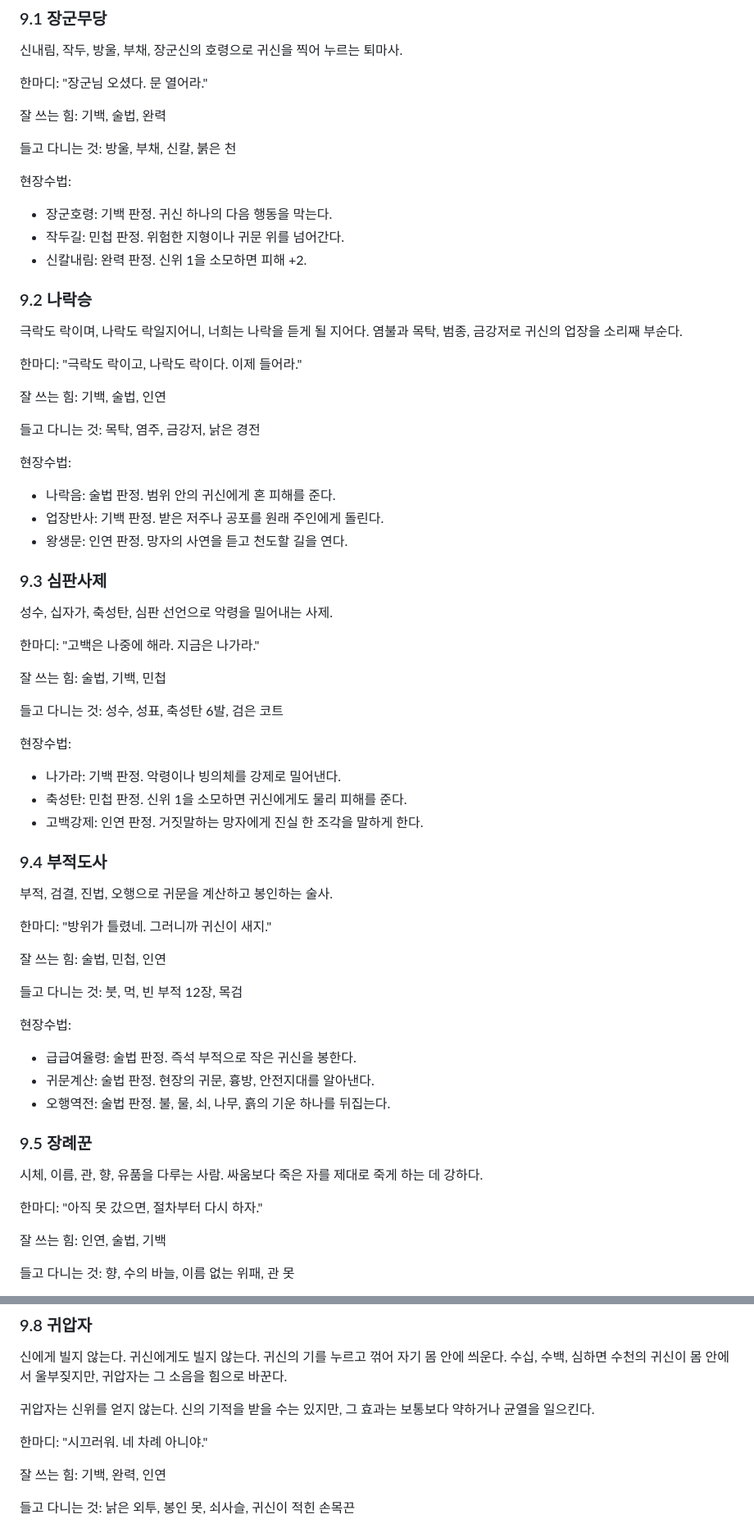
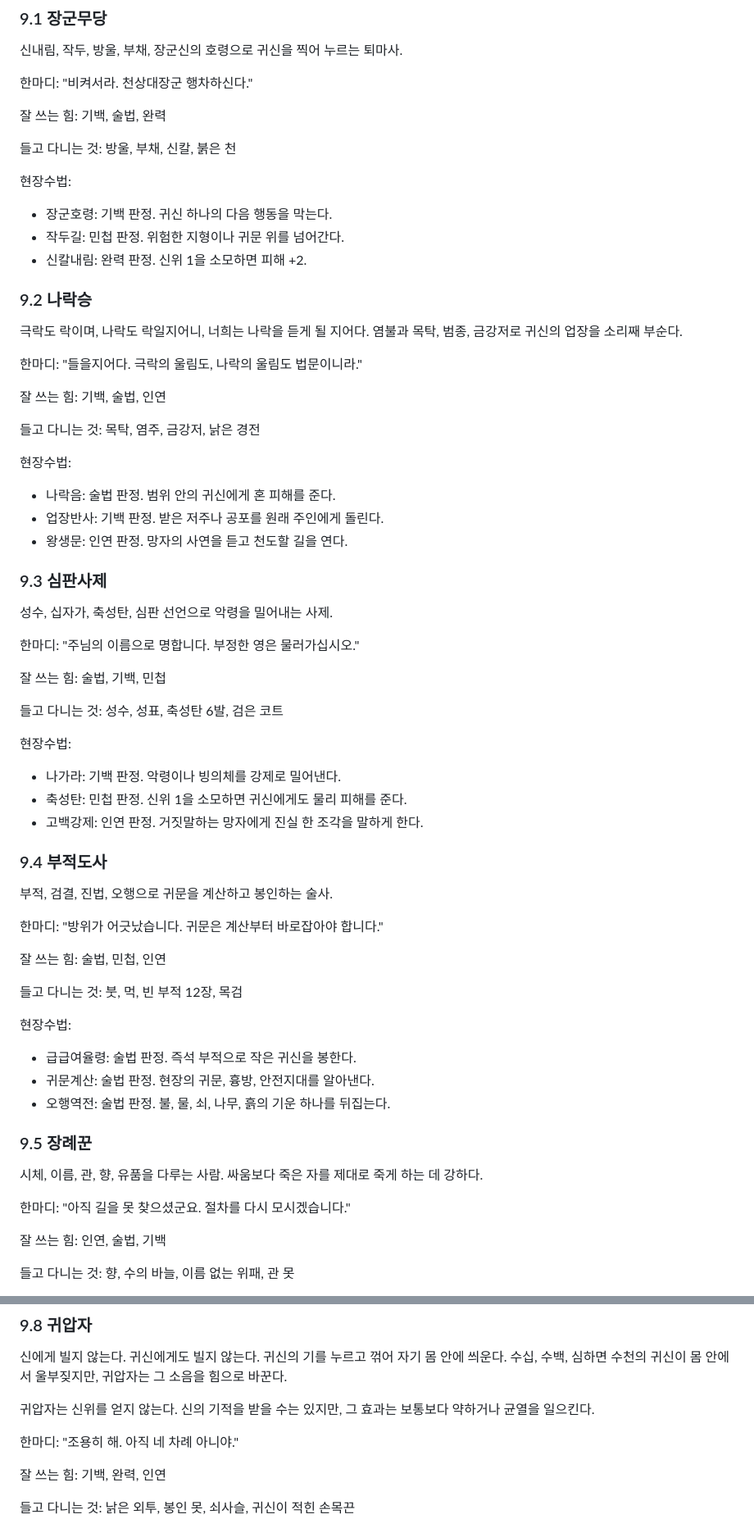
Before and after one commit to boriisyun-stack/pandea-trpg, a Markdown page: 저승퇴마전/저승퇴마전_룰북_v0.1.md, 2 parts joined by grey strips. Shown at 82% size. Drawn GitHub-style.

```diff
--- a/저승퇴마전/저승퇴마전_룰북_v0.1.md
+++ b/저승퇴마전/저승퇴마전_룰북_v0.1.md
@@ -240,7 +240,7 @@
 
 신내림, 작두, 방울, 부채, 장군신의 호령으로 귀신을 찍어 누르는 퇴마사.
 
-한마디: "장군님 오셨다. 문 열어라."
+한마디: "비켜서라. 천상대장군 행차하신다."
 
 잘 쓰는 힘: 기백, 술법, 완력
 
@@ -256,7 +256,7 @@
 
 극락도 락이며, 나락도 락일지어니, 너희는 나락을 듣게 될 지어다. 염불과 목탁, 범종, 금강저로 귀신의 업장을 소리째 부순다.
 
-한마디: "극락도 락이고, 나락도 락이다. 이제 들어라."
+한마디: "들을지어다. 극락의 울림도, 나락의 울림도 법문이니라."
 
 잘 쓰는 힘: 기백, 술법, 인연
 
@@ -272,7 +272,7 @@
 
 성수, 십자가, 축성탄, 심판 선언으로 악령을 밀어내는 사제.
 
-한마디: "고백은 나중에 해라. 지금은 나가라."
+한마디: "주님의 이름으로 명합니다. 부정한 영은 물러가십시오."
 
 잘 쓰는 힘: 술법, 기백, 민첩
 
@@ -288,7 +288,7 @@
 
 부적, 검결, 진법, 오행으로 귀문을 계산하고 봉인하는 술사.
 
-한마디: "방위가 틀렸네. 그러니까 귀신이 새지."
+한마디: "방위가 어긋났습니다. 귀문은 계산부터 바로잡아야 합니다."
 
 잘 쓰는 힘: 술법, 민첩, 인연
 
@@ -304,7 +304,7 @@
 
 시체, 이름, 관, 향, 유품을 다루는 사람. 싸움보다 죽은 자를 제대로 죽게 하는 데 강하다.
 
-한마디: "아직 못 갔으면, 절차부터 다시 하자."
+한마디: "아직 길을 못 찾으셨군요. 절차를 다시 모시겠습니다."
 
 잘 쓰는 힘: 인연, 술법, 기백
 
@@ -354,7 +354,7 @@
 
 귀압자는 신위를 얻지 않는다. 신의 기적을 받을 수는 있지만, 그 효과는 보통보다 약하거나 균열을 일으킨다.
 
-한마디: "시끄러워. 네 차례 아니야."
+한마디: "조용히 해. 아직 네 차례 아니야."
 
 잘 쓰는 힘: 기백, 완력, 인연
 
```
Also changed, not shown: other parts of 저승퇴마전/저승퇴마전_룰북_v0.1.md (+6 -6 lines).
